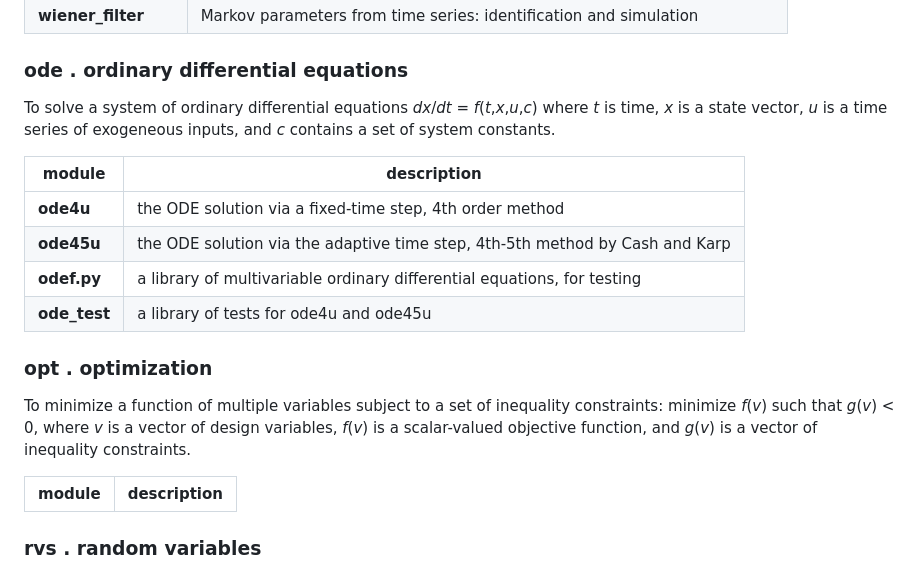
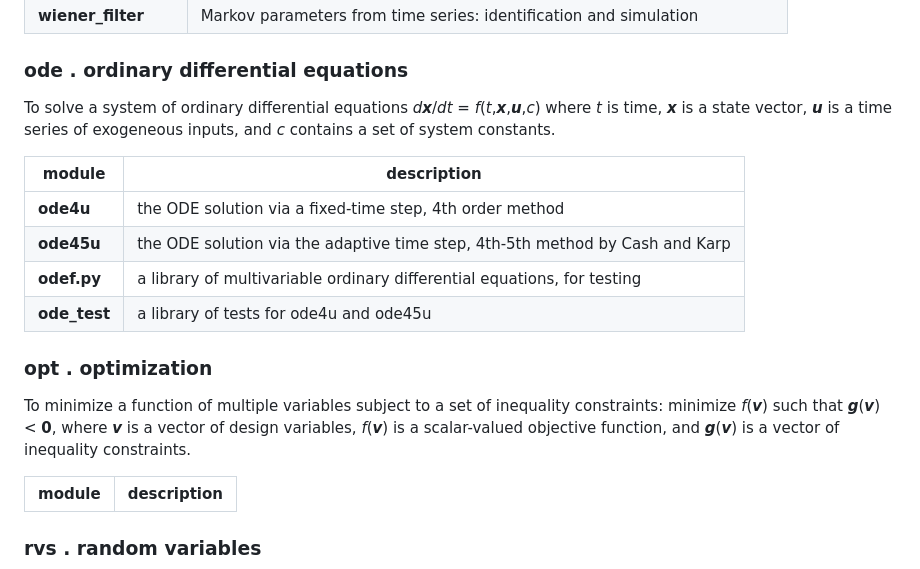
Before and after one commit to hpgavin/multivarious, a Markdown page: README.md, the part around one of its changes. GitHub-like rendering.

```diff
--- a/README.md
+++ b/README.md
@@ -41,8 +41,8 @@ and corresponding system outputs, _*y*_(_t_) = _*C x*_(_t_) + _*D u*_(_t_)
 
 ### ode . ordinary differential equations
 
-To solve a system of ordinary differential equations _dx_/_dt_ = _f_(_t_,_x_,_u_,_c_) where
-_t_ is time, _x_ is a state vector, _u_ is a time series of exogeneous inputs, and _c_ contains a set of system constants.
+To solve a system of ordinary differential equations _d**x**_/_dt_ = _f_(_t_,_**x**_,_**u**_,_c_) where
+_t_ is time, _**x**_ is a state vector, _**u**_ is a time series of exogeneous inputs, and _c_ contains a set of system constants.
 
 | module       | description |
 | ------------ | ------------ |
@@ -54,10 +54,10 @@ _t_ is time, _x_ is a state vector, _u_ is a time series of exogeneous inputs, a
 ### opt . optimization
 
 To minimize a function of multiple variables subject to a set of inequality constraints:
-minimize _f_(_v_) such that _g_(_v_) < 0,
-where _v_ is a vector of design variables,
-_f_(_v_) is a scalar-valued objective function, and
-_g_(_v_) is a vector of inequality constraints.
+minimize _f_(_**v**_) such that _**g**_(_**v**_) < **0**,
+where _**v**_ is a vector of design variables,
+_f_(_**v**_) is a scalar-valued objective function, and
+_**g**_(_**v**_) is a vector of inequality constraints.
 
 | module       | description |
 | ------------ | ------------ |
```
Also changed, not shown: other parts of README.md (+2 -2 lines).
